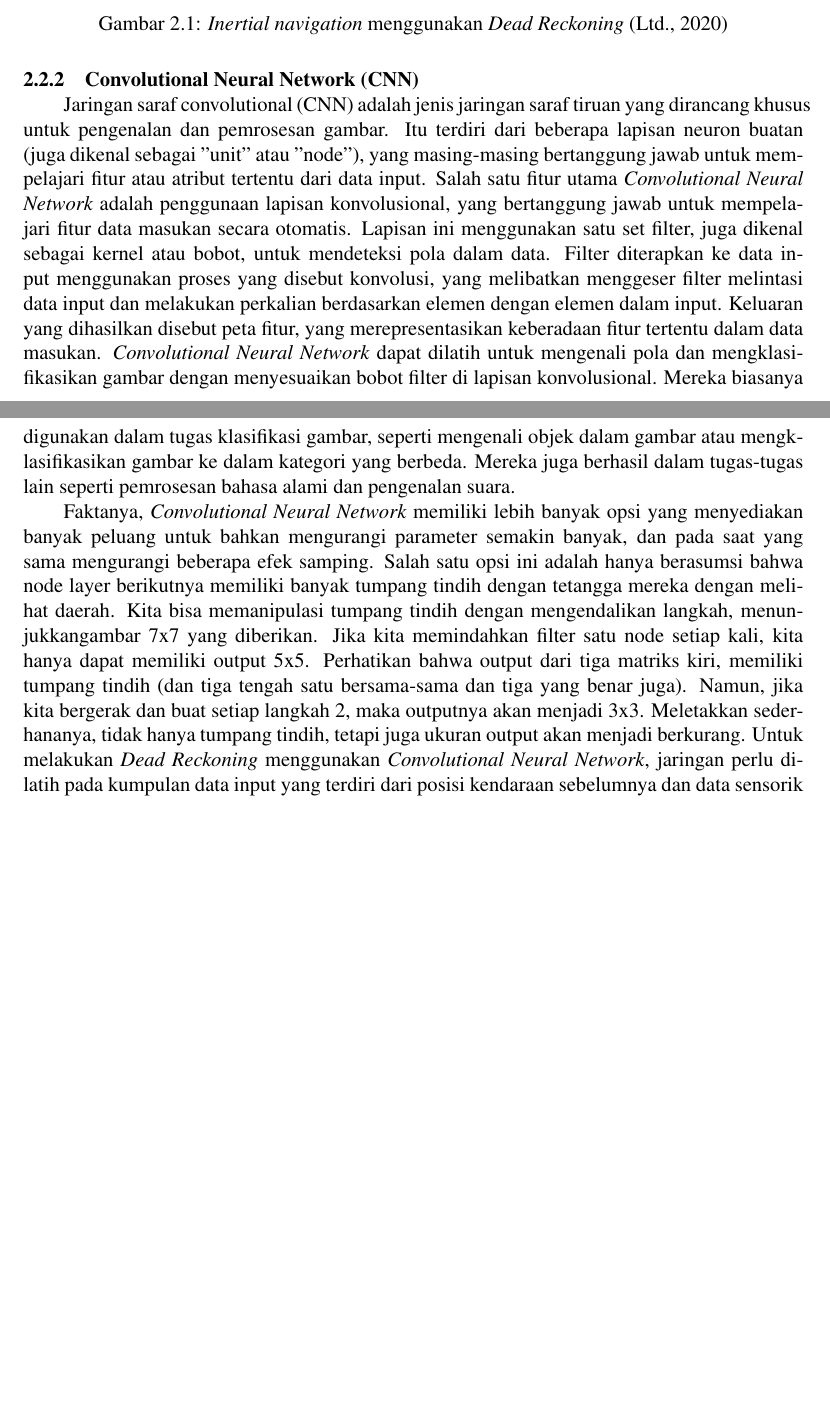
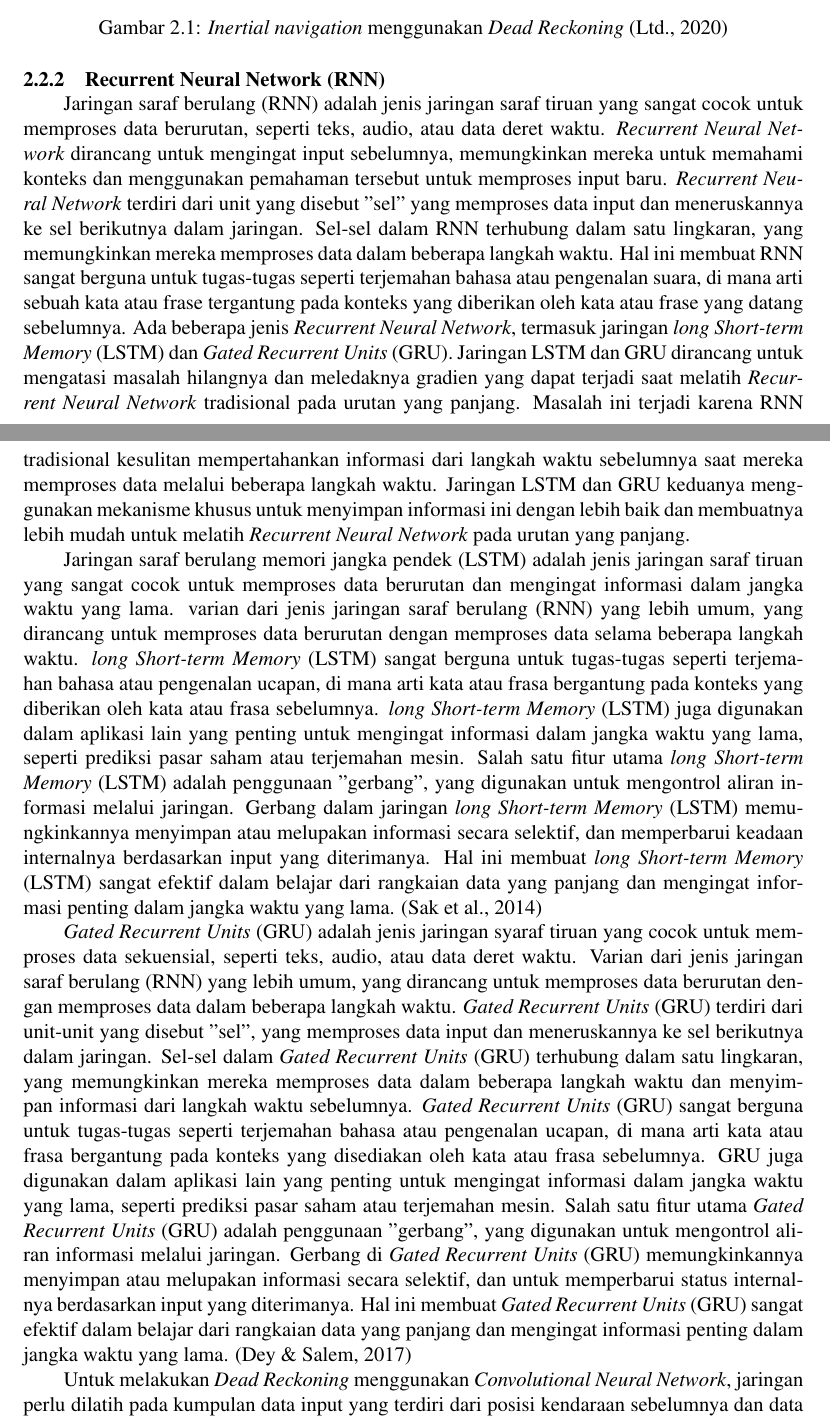
Before and after one commit to alayubiyyu/proposal-ta-its, a LaTeX thesis (main.tex, which reads konten/2-tinjauan-pustaka.tex): two parts of pages 14 and 15 of 21, joined at a grey line, cut so that both start at the same text, the shorter picture padded with empty space. Compiled offline with pdfLaTeX.

Commit message:
CNN-rename-to-RNN

```diff
--- a/konten/2-tinjauan-pustaka.tex
+++ b/konten/2-tinjauan-pustaka.tex
@@ -49,19 +49,30 @@ Untuk melakukan \emph{Dead Reckoning}, kalian memerlukan informasi berikut: [1]
   \label{fig:DR}
 \end{figure}
 
-\subsection{Convolutional Neural Network (CNN)}
+\subsection{Recurrent Neural Network (RNN)}
 
-Jaringan saraf convolutional (CNN) adalah jenis jaringan saraf tiruan yang dirancang khusus untuk pengenalan dan pemrosesan gambar. Itu terdiri dari beberapa lapisan neuron buatan
-(juga dikenal sebagai "unit" atau "node"), yang masing-masing bertanggung jawab untuk mempelajari fitur atau atribut tertentu dari data input. Salah satu fitur utama \emph{Convolutional Neural Network} adalah penggunaan
-lapisan konvolusional, yang bertanggung jawab untuk mempelajari fitur data masukan secara otomatis. Lapisan ini menggunakan satu set filter, juga dikenal sebagai kernel atau bobot,
-untuk mendeteksi pola dalam data. Filter diterapkan ke data input menggunakan proses yang disebut konvolusi, yang melibatkan menggeser filter melintasi data input dan melakukan perkalian
-berdasarkan elemen dengan elemen dalam input. Keluaran yang dihasilkan disebut peta fitur, yang merepresentasikan keberadaan fitur tertentu dalam data masukan. \emph{Convolutional Neural Network} dapat dilatih untuk
-mengenali pola dan mengklasifikasikan gambar dengan menyesuaikan bobot filter di lapisan konvolusional. Mereka biasanya digunakan dalam tugas klasifikasi gambar, seperti mengenali objek
-dalam gambar atau mengklasifikasikan gambar ke dalam kategori yang berbeda. Mereka juga berhasil dalam tugas-tugas lain seperti pemrosesan bahasa alami dan pengenalan suara.
+Jaringan saraf berulang (RNN) adalah jenis jaringan saraf tiruan yang sangat cocok untuk memproses data berurutan, seperti teks, audio, atau data deret waktu. \emph{Recurrent Neural Network} dirancang untuk mengingat
+input sebelumnya, memungkinkan mereka untuk memahami konteks dan menggunakan pemahaman tersebut untuk memproses input baru. \emph{Recurrent Neural Network} terdiri dari unit yang disebut "sel" yang memproses data
+input dan meneruskannya ke sel berikutnya dalam jaringan. Sel-sel dalam RNN terhubung dalam satu lingkaran, yang memungkinkan mereka memproses data dalam beberapa langkah waktu. Hal ini membuat RNN sangat berguna
+untuk tugas-tugas seperti terjemahan bahasa atau pengenalan suara, di mana arti sebuah kata atau frase tergantung pada konteks yang diberikan oleh kata atau frase yang datang sebelumnya. Ada beberapa jenis \emph{Recurrent Neural Network},
+termasuk jaringan \emph{long Short-term Memory} (LSTM) dan \emph{Gated Recurrent Units} (GRU). Jaringan LSTM dan GRU dirancang untuk mengatasi masalah hilangnya dan meledaknya gradien yang dapat terjadi saat melatih
+\emph{Recurrent Neural Network} tradisional pada urutan yang panjang. Masalah ini terjadi karena RNN tradisional kesulitan mempertahankan informasi dari langkah waktu sebelumnya saat mereka memproses data melalui
+beberapa langkah waktu. Jaringan LSTM dan GRU keduanya menggunakan mekanisme khusus untuk menyimpan informasi ini dengan lebih baik dan membuatnya lebih mudah untuk melatih \emph{Recurrent Neural Network} pada urutan yang panjang.
 
-Faktanya, \emph{Convolutional Neural Network} memiliki lebih banyak opsi yang menyediakan banyak peluang untuk bahkan mengurangi parameter semakin banyak, dan pada saat yang sama
-mengurangi beberapa efek samping. Salah satu opsi ini adalah hanya berasumsi bahwa node layer berikutnya memiliki banyak tumpang tindih dengan tetangga mereka dengan melihat daerah.
-Kita bisa memanipulasi tumpang tindih dengan mengendalikan langkah, menunjukkangambar 7x7 yang diberikan. Jika kita memindahkan filter satu node setiap kali, kita hanya dapat
-memiliki output 5x5. Perhatikan bahwa output dari tiga matriks kiri, memiliki tumpang tindih (dan tiga tengah satu bersama-sama dan tiga yang benar juga). Namun, jika kita bergerak
-dan buat setiap langkah 2, maka outputnya akan menjadi 3x3. Meletakkan sederhananya, tidak hanya tumpang tindih, tetapi juga ukuran output akan menjadi berkurang. Untuk melakukan
-\emph{Dead Reckoning} menggunakan \emph{Convolutional Neural Network}, jaringan perlu dilatih pada kumpulan data input yang terdiri dari posisi kendaraan sebelumnya dan data sensorik yang dikumpulkan selama periode waktu
+Jaringan saraf berulang memori jangka pendek (LSTM) adalah jenis jaringan saraf tiruan yang sangat cocok untuk memproses data berurutan dan mengingat informasi dalam jangka waktu yang lama. varian dari jenis jaringan
+saraf berulang (RNN) yang lebih umum, yang dirancang untuk memproses data berurutan dengan memproses data selama beberapa langkah waktu. \emph{long Short-term Memory} (LSTM) sangat berguna untuk tugas-tugas seperti terjemahan bahasa atau
+pengenalan ucapan, di mana arti kata atau frasa bergantung pada konteks yang diberikan oleh kata atau frasa sebelumnya. \emph{long Short-term Memory} (LSTM) juga digunakan dalam aplikasi lain yang penting untuk mengingat informasi dalam
+jangka waktu yang lama, seperti prediksi pasar saham atau terjemahan mesin. Salah satu fitur utama \emph{long Short-term Memory} (LSTM) adalah penggunaan "gerbang", yang digunakan untuk mengontrol aliran informasi
+melalui jaringan. Gerbang dalam jaringan \emph{long Short-term Memory} (LSTM) memungkinkannya menyimpan atau melupakan informasi secara selektif, dan memperbarui keadaan internalnya berdasarkan input yang diterimanya.
+Hal ini membuat \emph{long Short-term Memory} (LSTM) sangat efektif dalam belajar dari rangkaian data yang panjang dan mengingat informasi penting dalam jangka waktu yang lama. \parencite{Sak2014}
+
+\emph{Gated Recurrent Units} (GRU) adalah jenis jaringan syaraf tiruan yang cocok untuk memproses data sekuensial, seperti teks, audio, atau data deret waktu. Varian dari jenis jaringan saraf berulang (RNN) yang
+lebih umum, yang dirancang untuk memproses data berurutan dengan memproses data dalam beberapa langkah waktu. \emph{Gated Recurrent Units} (GRU) terdiri dari unit-unit yang disebut "sel", yang memproses data input
+dan meneruskannya ke sel berikutnya dalam jaringan. Sel-sel dalam \emph{Gated Recurrent Units} (GRU) terhubung dalam satu lingkaran, yang memungkinkan mereka memproses data dalam beberapa langkah waktu dan menyimpan
+informasi dari langkah waktu sebelumnya. \emph{Gated Recurrent Units} (GRU) sangat berguna untuk tugas-tugas seperti terjemahan bahasa atau pengenalan ucapan, di mana arti kata atau frasa bergantung pada konteks
+yang disediakan oleh kata atau frasa sebelumnya. GRU juga digunakan dalam aplikasi lain yang penting untuk mengingat informasi dalam jangka waktu yang lama, seperti prediksi pasar saham atau terjemahan mesin. Salah
+satu fitur utama \emph{Gated Recurrent Units} (GRU) adalah penggunaan "gerbang", yang digunakan untuk mengontrol aliran informasi melalui jaringan. Gerbang di \emph{Gated Recurrent Units} (GRU) memungkinkannya
+menyimpan atau melupakan informasi secara selektif, dan untuk memperbarui status internalnya berdasarkan input yang diterimanya. Hal ini membuat \emph{Gated Recurrent Units} (GRU) sangat efektif dalam belajar dari
+rangkaian data yang panjang dan mengingat informasi penting dalam jangka waktu yang lama. \parencite{Dey2017}
+
+Untuk melakukan \emph{Dead Reckoning} menggunakan \emph{Convolutional Neural Network}, jaringan perlu dilatih pada kumpulan data input yang terdiri dari posisi kendaraan sebelumnya dan data sensorik yang dikumpulkan
```
Also changed, not shown: konten/3-metodologi.tex (+1 -2 lines), pustaka/pustaka.bib (+15 -0 lines), main.bbl, main.pdf, konten/2-tinjauan-pustaka.tex (8 more changed lines), 9 other files.
